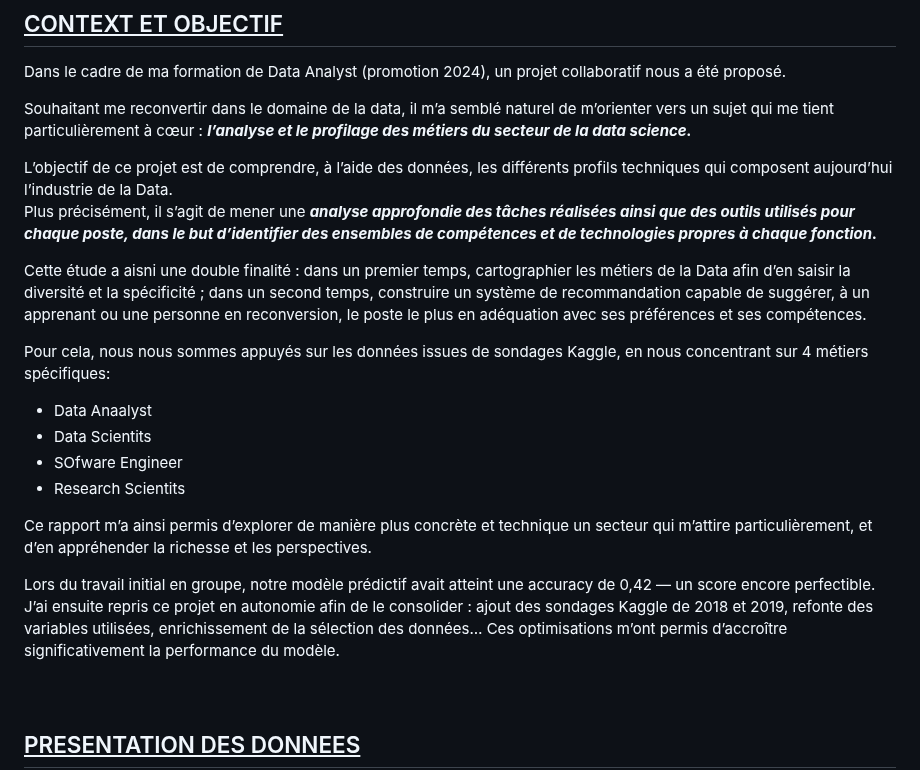
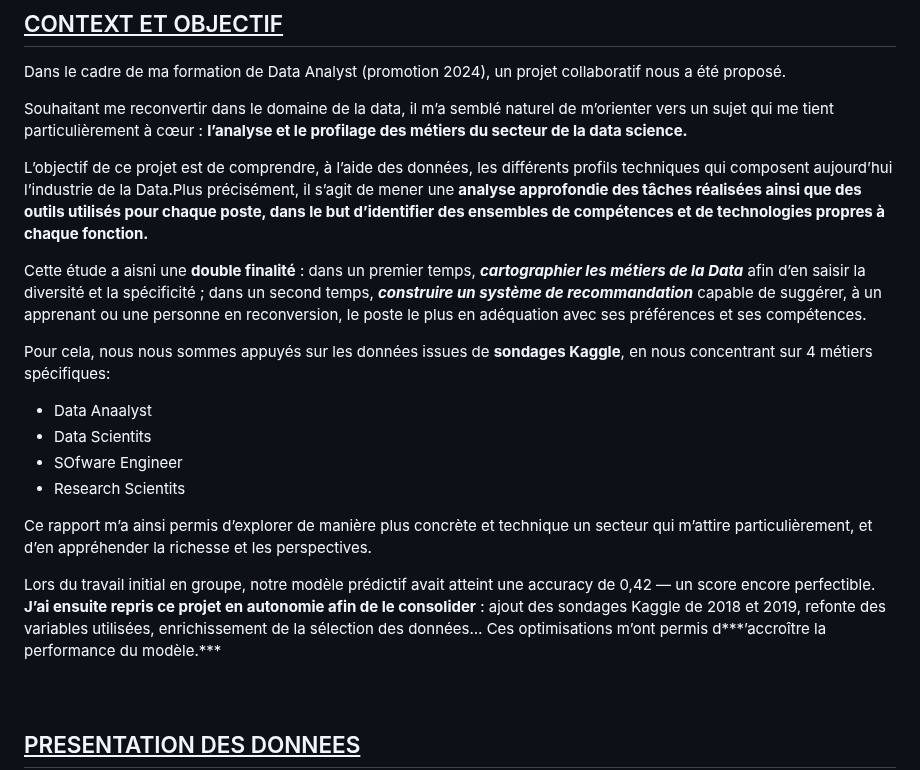
Before and after one commit to fanny-lamoliatte/DATAJOB, a Markdown page: README.md, the part around the change. Rendered like a GitHub page.

```diff
--- a/README.md
+++ b/README.md
@@ -8,14 +8,13 @@
 ## <ins> CONTEXT ET OBJECTIF </ins> ##
 Dans le cadre de ma formation de Data Analyst (promotion 2024), un projet collaboratif nous a été proposé.
 
-Souhaitant me reconvertir dans le domaine de la data, il m’a semblé naturel de m’orienter vers un sujet qui me tient particulièrement à cœur : ***l’analyse et le profilage des métiers du secteur de la data science.***
+Souhaitant me reconvertir dans le domaine de la data, il m’a semblé naturel de m’orienter vers un sujet qui me tient particulièrement à cœur : **l’analyse et le profilage des métiers du secteur de la data science.**
 
-L’objectif de ce projet est de comprendre, à l’aide des données, les différents profils techniques qui composent aujourd’hui l’industrie de la Data.\
-Plus précisément, il s’agit de mener une ***analyse approfondie des tâches réalisées ainsi que des outils utilisés pour chaque poste, dans le but d’identifier des ensembles de compétences et de technologies propres à chaque fonction.***
+L’objectif de ce projet est de comprendre, à l’aide des données, les différents profils techniques qui composent aujourd’hui l’industrie de la Data.Plus précisément, il s’agit de mener une **analyse approfondie des tâches réalisées ainsi que des outils utilisés pour chaque poste, dans le but d’identifier des ensembles de compétences et de technologies propres à chaque fonction.**
 
-Cette étude a aisni une double finalité  : dans un premier temps, cartographier les métiers de la Data afin d’en saisir la diversité et la spécificité ; dans un second temps, construire un système de recommandation capable de suggérer, à un apprenant ou une personne en reconversion, le poste le plus en adéquation avec ses préférences et ses compétences.
+Cette étude a aisni une **double finalité**  : dans un premier temps, ***cartographier les métiers de la Data*** afin d’en saisir la diversité et la spécificité ; dans un second temps, ***construire un système de recommandation*** capable de suggérer, à un apprenant ou une personne en reconversion, le poste le plus en adéquation avec ses préférences et ses compétences.
 
-Pour cela, nous nous sommes appuyés sur les données issues de sondages Kaggle, en nous concentrant sur 4 métiers spécifiques:
+Pour cela, nous nous sommes appuyés sur les données issues de **sondages Kaggle**, en nous concentrant sur 4 métiers spécifiques:
 - Data Anaalyst
 - Data Scientits
 - SOfware Engineer
@@ -23,7 +22,7 @@ Pour cela, nous nous sommes appuyés sur les données issues de sondages Kaggle,
 
 Ce rapport m’a ainsi permis d’explorer de manière plus concrète et technique un secteur qui m’attire particulièrement, et d’en appréhender la richesse et les perspectives.
 
-Lors du travail initial en groupe, notre modèle prédictif avait atteint une accuracy de 0,42 — un score encore perfectible. J’ai ensuite repris ce projet en autonomie afin de le consolider : ajout des sondages Kaggle de 2018 et 2019, refonte des variables utilisées, enrichissement de la sélection des données… Ces optimisations m’ont permis d’accroître significativement la performance du modèle.
+Lors du travail initial en groupe, notre modèle prédictif avait atteint une accuracy de 0,42 — un score encore perfectible. **J’ai ensuite repris ce projet en autonomie afin de le consolider** : ajout des sondages Kaggle de 2018 et 2019, refonte des variables utilisées, enrichissement de la sélection des données… Ces optimisations m’ont permis d***’accroître la performance du modèle.***
 <br>
 <br>
 <br>
```
